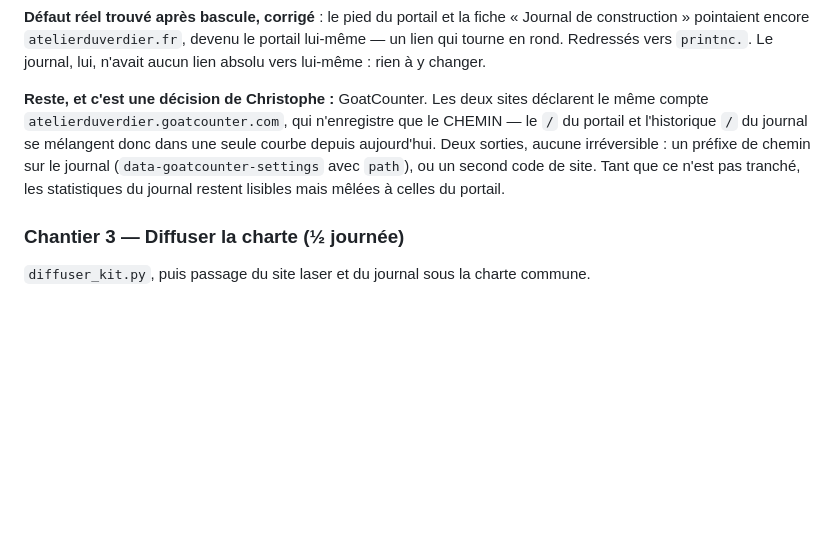
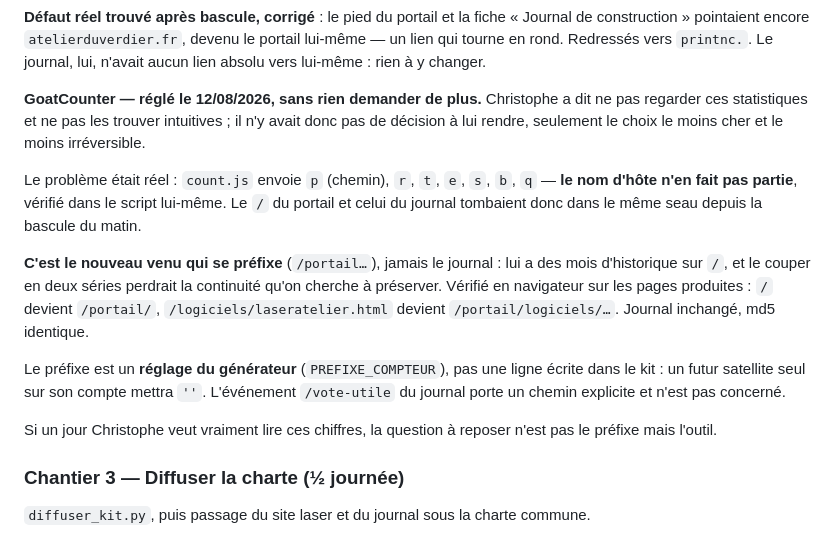
Before and after one commit to atelierduverdier/site, a Markdown page: PLAN.md, the part around the change. GitHub-like rendering; blank space fills up the shorter version.

Commit message:
PLAN : le compteur est réglé, plus de décision en attente

```diff
--- a/PLAN.md
+++ b/PLAN.md
@@ -341,12 +341,25 @@ construction » pointaient encore `atelierduverdier.fr`, devenu le portail lui-m
 qui tourne en rond. Redressés vers `printnc.`. Le journal, lui, n'avait aucun lien absolu vers
 lui-même : rien à y changer.
 
-**Reste, et c'est une décision de Christophe :** GoatCounter. Les deux sites déclarent le même
-compte `atelierduverdier.goatcounter.com`, qui n'enregistre que le CHEMIN — le `/` du portail
-et l'historique `/` du journal se mélangent donc dans une seule courbe depuis aujourd'hui.
-Deux sorties, aucune irréversible : un préfixe de chemin sur le journal
-(`data-goatcounter-settings` avec `path`), ou un second code de site. Tant que ce n'est pas
-tranché, les statistiques du journal restent lisibles mais mêlées à celles du portail.
+**GoatCounter — réglé le 12/08/2026, sans rien demander de plus.** Christophe a dit ne pas
+regarder ces statistiques et ne pas les trouver intuitives ; il n'y avait donc pas de décision
+à lui rendre, seulement le choix le moins cher et le moins irréversible.
+
+Le problème était réel : `count.js` envoie `p` (chemin), `r`, `t`, `e`, `s`, `b`, `q` — **le
+nom d'hôte n'en fait pas partie**, vérifié dans le script lui-même. Le `/` du portail et celui
+du journal tombaient donc dans le même seau depuis la bascule du matin.
+
+**C'est le nouveau venu qui se préfixe** (`/portail…`), jamais le journal : lui a des mois
+d'historique sur `/`, et le couper en deux séries perdrait la continuité qu'on cherche à
+préserver. Vérifié en navigateur sur les pages produites : `/` devient `/portail/`,
+`/logiciels/laseratelier.html` devient `/portail/logiciels/…`. Journal inchangé, md5 identique.
+
+Le préfixe est un **réglage du générateur** (`PREFIXE_COMPTEUR`), pas une ligne écrite dans le
+kit : un futur satellite seul sur son compte mettra `''`. L'événement `/vote-utile` du journal
+porte un chemin explicite et n'est pas concerné.
+
+Si un jour Christophe veut vraiment lire ces chiffres, la question à reposer n'est pas le
+préfixe mais l'outil.
 
 ### Chantier 3 — Diffuser la charte (½ journée)
 `diffuser_kit.py`, puis passage du site laser et du journal sous la charte commune.
```
